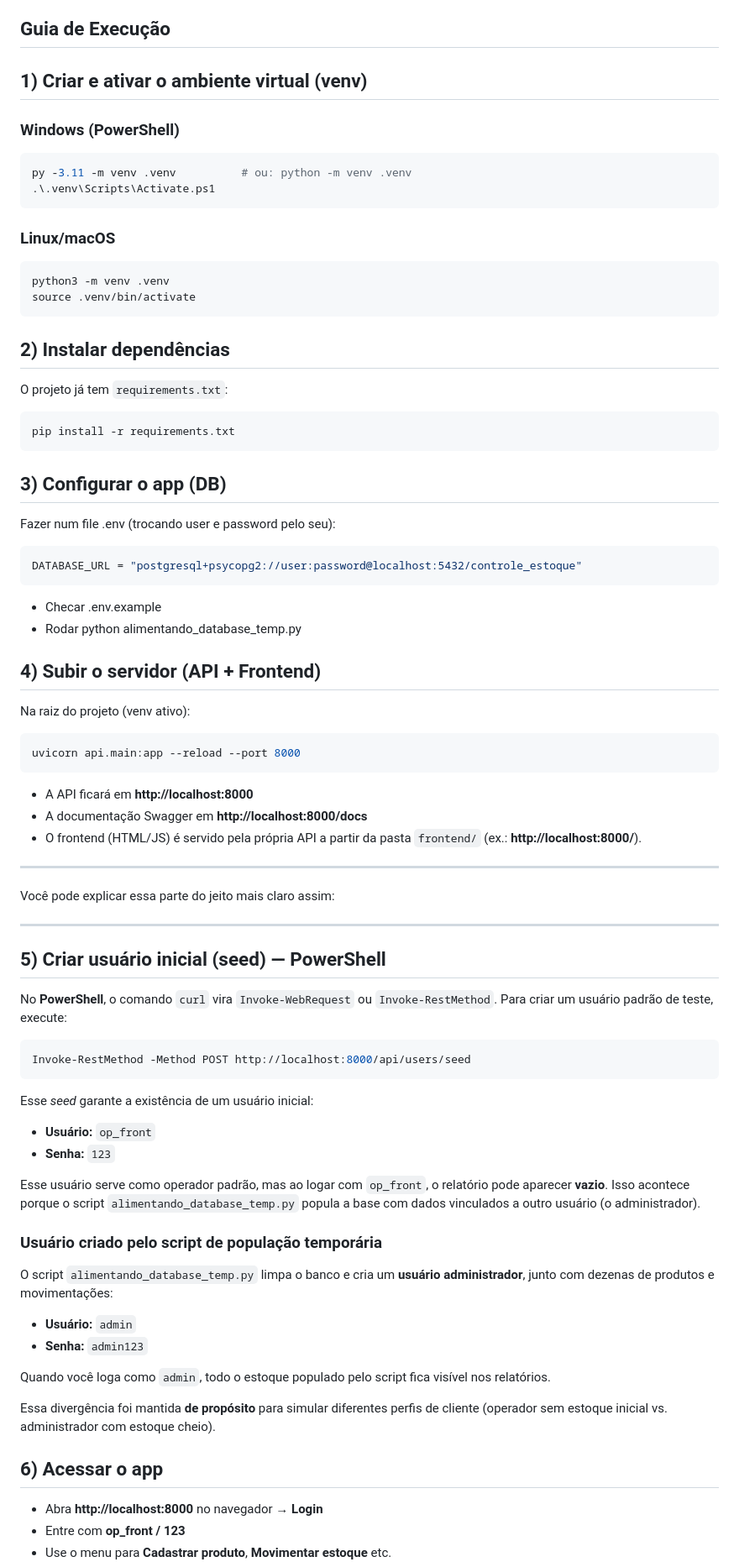
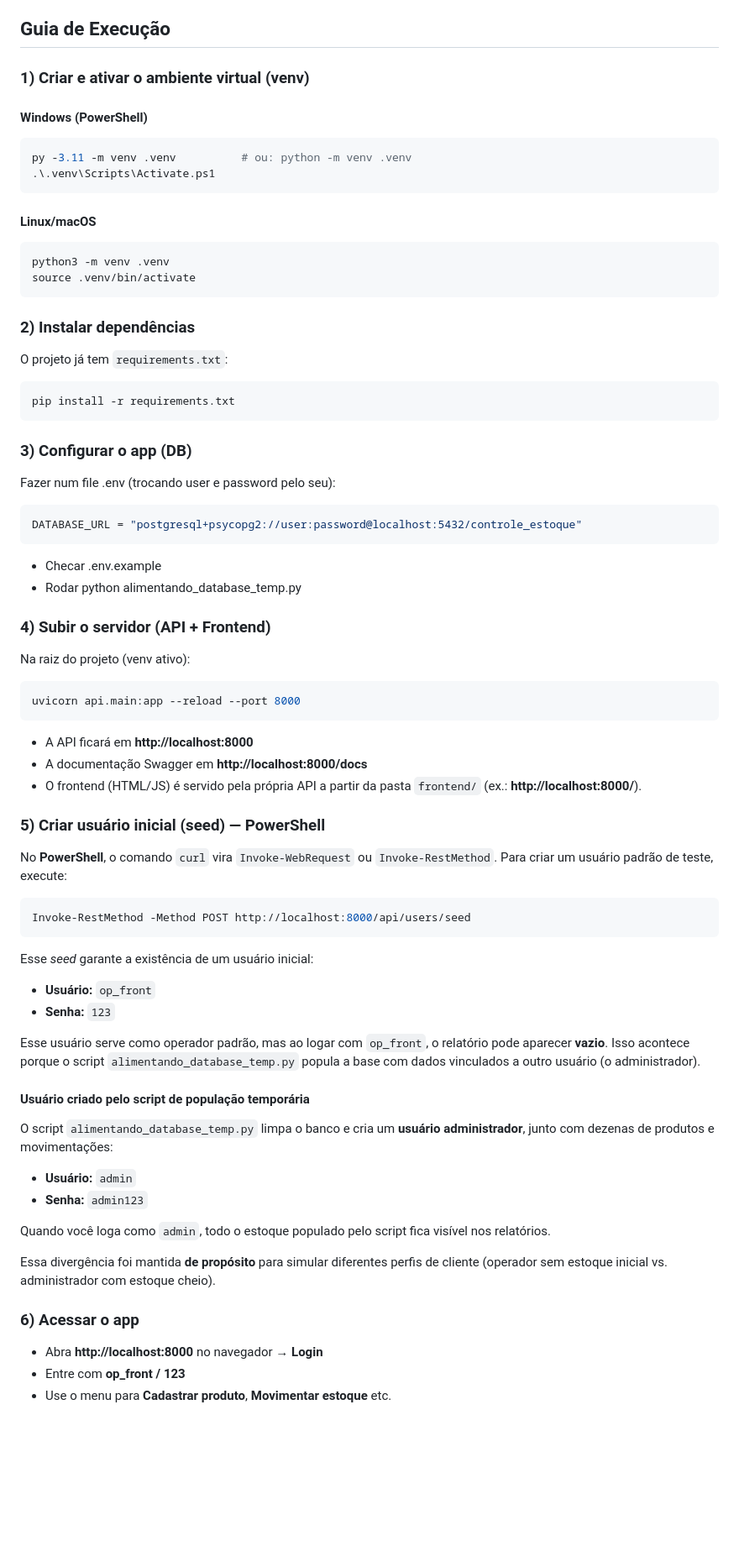
Before and after one commit to guilhermebsousa/Projeto-Engenharia-de-Software, a Markdown page: README.md, the part around one of its changes. Shown at 84% size. Rendered like a GitHub page; blank space fills up the shorter version.

````diff
--- a/README.md
+++ b/README.md
@@ -11,28 +11,28 @@ A proposta traz praticidade, economia e eficiência para pequenos e médios merc
 
 ## Guia de Execução
 
-## 1) Criar e ativar o ambiente virtual (venv)
+### 1) Criar e ativar o ambiente virtual (venv)
 
-### Windows (PowerShell)
+#### Windows (PowerShell)
 ```powershell
 py -3.11 -m venv .venv          # ou: python -m venv .venv
 .\.venv\Scripts\Activate.ps1
 ```
 
-### Linux/macOS
+#### Linux/macOS
 ```bash
 python3 -m venv .venv
 source .venv/bin/activate
 ```
 
-## 2) Instalar dependências
+### 2) Instalar dependências
 
 O projeto já tem `requirements.txt`:
 ```bash
 pip install -r requirements.txt
 ```
 
-## 3) Configurar o app (DB)
+### 3) Configurar o app (DB)
 
 Fazer num file .env (trocando user e password pelo seu):
 ```bash
@@ -41,7 +41,7 @@ DATABASE_URL = "postgresql+psycopg2://user:password@localhost:5432/controle_esto
 - Checar .env.example
 - Rodar python alimentando_database_temp.py
 
-## 4) Subir o servidor (API + Frontend)
+### 4) Subir o servidor (API + Frontend)
 
 Na raiz do projeto (venv ativo):
 ```bash
@@ -52,13 +52,7 @@ uvicorn api.main:app --reload --port 8000
 - O frontend (HTML/JS) é servido pela própria API a partir da pasta `frontend/` (ex.: **http://localhost:8000/**).
 
 
----
-
-Você pode explicar essa parte do jeito mais claro assim:
-
----
-
-## 5) Criar usuário inicial (seed) — PowerShell
+### 5) Criar usuário inicial (seed) — PowerShell
 
 No **PowerShell**, o comando `curl` vira `Invoke-WebRequest` ou `Invoke-RestMethod`. Para criar um usuário padrão de teste, execute:
 
@@ -74,7 +68,7 @@ Esse *seed* garante a existência de um usuário inicial:
 Esse usuário serve como operador padrão, mas ao logar com `op_front`, o relatório pode aparecer **vazio**.
 Isso acontece porque o script `alimentando_database_temp.py` popula a base com dados vinculados a outro usuário (o administrador).
 
-### Usuário criado pelo script de população temporária
+#### Usuário criado pelo script de população temporária
 
 O script `alimentando_database_temp.py` limpa o banco e cria um **usuário administrador**, junto com dezenas de produtos e movimentações:
 
@@ -86,7 +80,7 @@ Quando você loga como `admin`, todo o estoque populado pelo script fica visíve
 Essa divergência foi mantida **de propósito** para simular diferentes perfis de cliente (operador sem estoque inicial vs. administrador com estoque cheio).
 
 
-## 6) Acessar o app
+### 6) Acessar o app
 
 - Abra **http://localhost:8000** no navegador → **Login**
 - Entre com **op_front / 123**
````
Also changed, not shown: other parts of README.md (+1 -1 lines).
